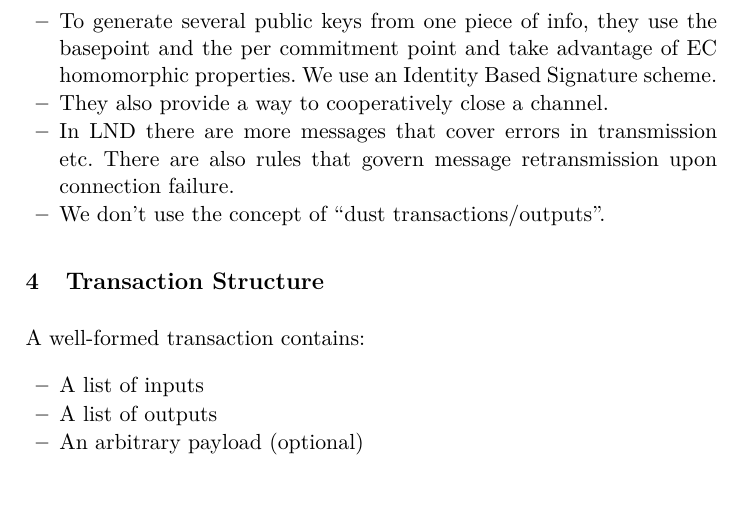
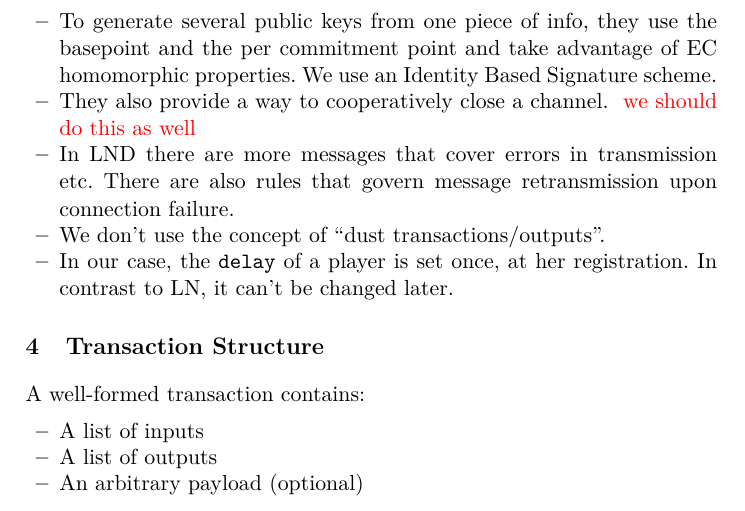
Before and after one commit to OrfeasLitos/PaymentChannels, a LaTeX paper (src/paymentChannels.tex, which reads src/remarks.tex): part of page 3 of 38, cut so that both start at the same text, the shorter picture padded with empty space. Compiled offline with pdfLaTeX.

Commit message:
Add that we set delay once & TODO for coop close

```diff
--- a/src/remarks.tex
+++ b/src/remarks.tex
@@ -18,9 +18,12 @@
     \item To generate several public keys from one piece of info, they use the
     basepoint and the per commitment point and take advantage of EC homomorphic
     properties. We use an Identity Based Signature scheme.
-    \item They also provide a way to cooperatively close a channel.
+    \item They also provide a way to cooperatively close a channel. \TODO{we
+    should do this as well}
     \item In LND there are more messages that cover errors in transmission etc.
     There are also rules that govern message retransmission upon connection
     failure.
     \item We don't use the concept of ``dust transactions/outputs''.
+    \item In our case, the \texttt{delay} of a player is set once, at her
+    registration. In contrast to LN, it can't be changed later.
   \end{itemize}
```
